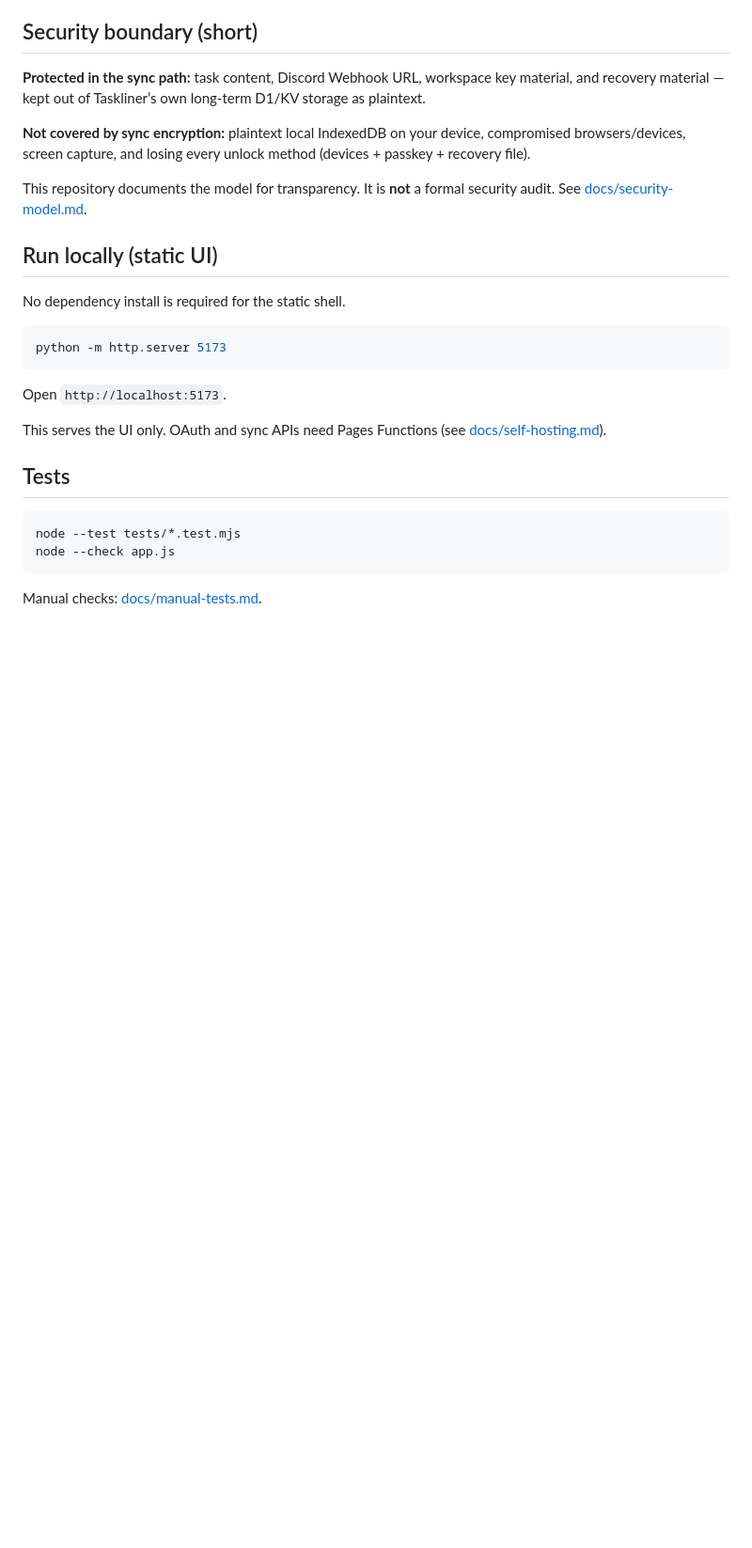
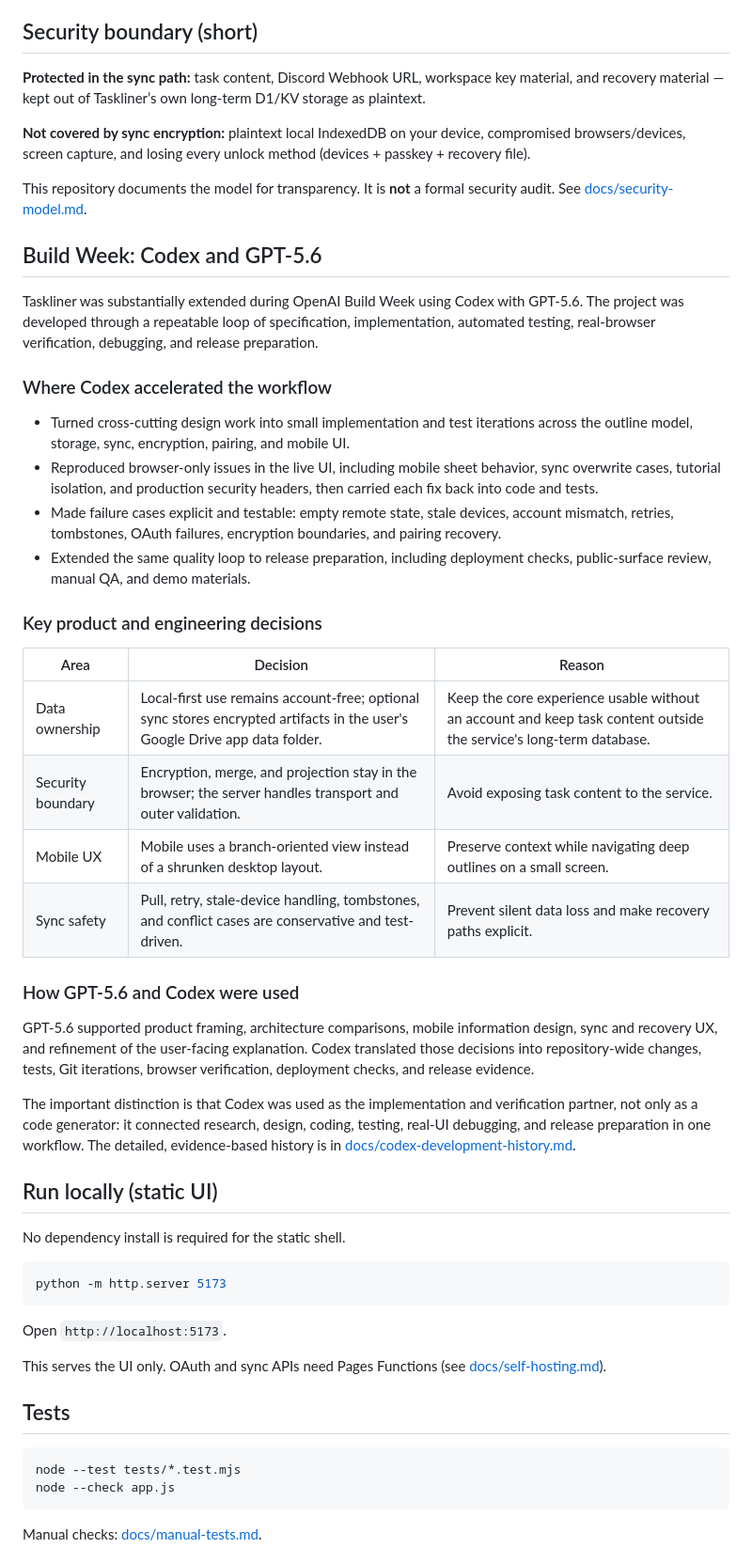
Before and after one commit to rylve/taskliner, a Markdown page: README.md, the part around one of its changes. Shown at 94% size. GitHub-like rendering; blank space fills up the shorter version.

Commit message:
docs: document Codex and GPT-5.6 workflow

```diff
--- a/README.md
+++ b/README.md
@@ -65,6 +71,32 @@ Sync is optional. Local-only use stays account-free.
 
 This repository documents the model for transparency. It is **not** a formal security audit. See [docs/security-model.md](./docs/security-model.md).
 
+## Build Week: Codex and GPT-5.6
+
+Taskliner was substantially extended during OpenAI Build Week using Codex with GPT-5.6. The project was developed through a repeatable loop of specification, implementation, automated testing, real-browser verification, debugging, and release preparation.
+
+### Where Codex accelerated the workflow
+
+- Turned cross-cutting design work into small implementation and test iterations across the outline model, storage, sync, encryption, pairing, and mobile UI.
+- Reproduced browser-only issues in the live UI, including mobile sheet behavior, sync overwrite cases, tutorial isolation, and production security headers, then carried each fix back into code and tests.
+- Made failure cases explicit and testable: empty remote state, stale devices, account mismatch, retries, tombstones, OAuth failures, encryption boundaries, and pairing recovery.
+- Extended the same quality loop to release preparation, including deployment checks, public-surface review, manual QA, and demo materials.
+
+### Key product and engineering decisions
+
+| Area | Decision | Reason |
+| --- | --- | --- |
+| Data ownership | Local-first use remains account-free; optional sync stores encrypted artifacts in the user's Google Drive app data folder. | Keep the core experience usable without an account and keep task content outside the service's long-term database. |
+| Security boundary | Encryption, merge, and projection stay in the browser; the server handles transport and outer validation. | Avoid exposing task content to the service. |
+| Mobile UX | Mobile uses a branch-oriented view instead of a shrunken desktop layout. | Preserve context while navigating deep outlines on a small screen. |
+| Sync safety | Pull, retry, stale-device handling, tombstones, and conflict cases are conservative and test-driven. | Prevent silent data loss and make recovery paths explicit. |
+
+### How GPT-5.6 and Codex were used
+
+GPT-5.6 supported product framing, architecture comparisons, mobile information design, sync and recovery UX, and refinement of the user-facing explanation. Codex translated those decisions into repository-wide changes, tests, Git iterations, browser verification, deployment checks, and release evidence.
+
+The important distinction is that Codex was used as the implementation and verification partner, not only as a code generator: it connected research, design, coding, testing, real-UI debugging, and release preparation in one workflow. The detailed, evidence-based history is in [docs/codex-development-history.md](./docs/codex-development-history.md).
+
 ## Run locally (static UI)
 
 No dependency install is required for the static shell.
```
Also changed, not shown: other parts of README.md (+8 -2 lines), docs/codex-development-history.md (added, +96 -0 lines).
